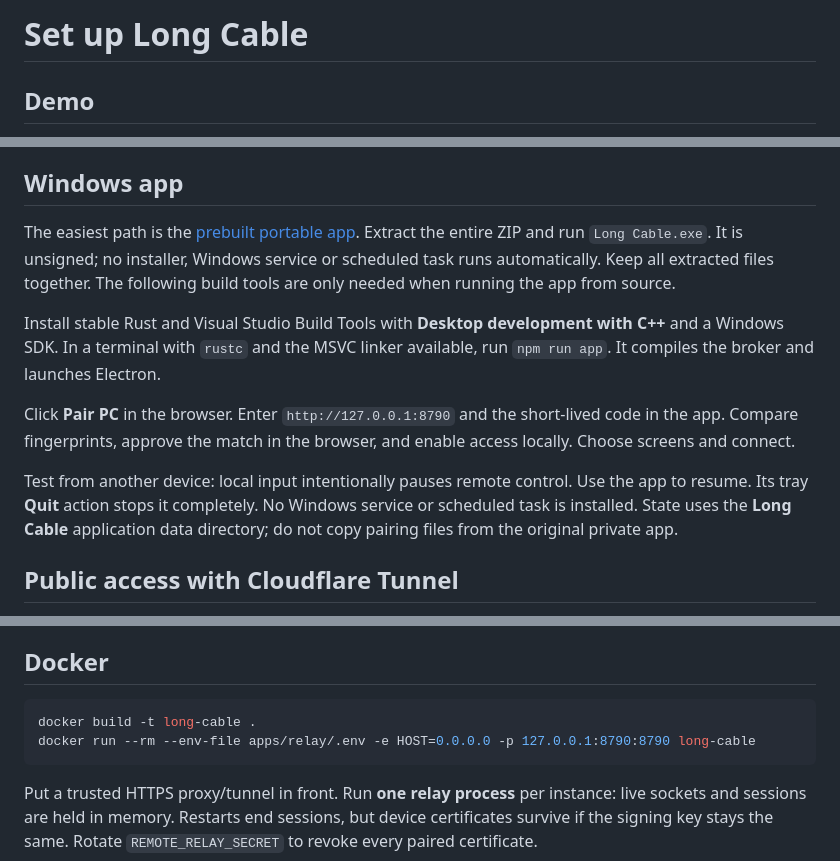
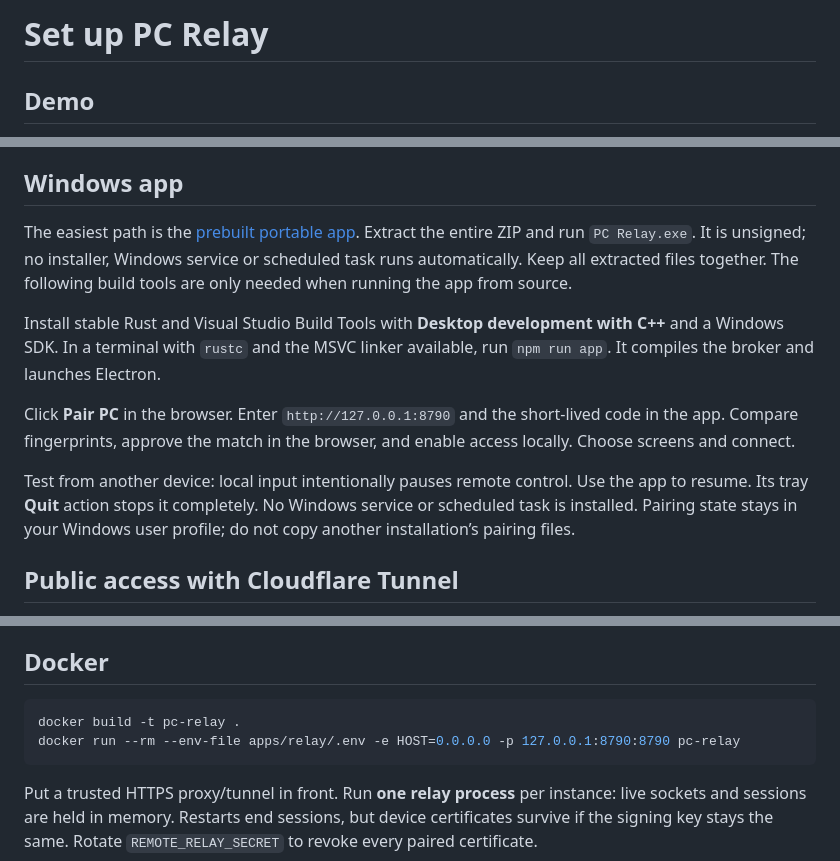
Before and after one commit to 313Wentzy/pc-relay, a Markdown page: docs/setup.md, 3 parts joined by grey strips. GitHub-like rendering.

````diff
--- a/docs/setup.md
+++ b/docs/setup.md
@@ -1,4 +1,4 @@
-# Set up Long Cable
+# Set up PC Relay
 
 ## Demo
 
@@ -27,8 +27,8 @@ sign-ins use that same authenticator. Owner checks happen on the server.
 
 ## Windows app
 
-The easiest path is the [prebuilt portable app](https://github.com/313Wentzy/long-cable/releases).
-Extract the entire ZIP and run `Long Cable.exe`. It is unsigned; no installer,
+The easiest path is the [prebuilt portable app](https://github.com/313Wentzy/pc-relay/releases).
+Extract the entire ZIP and run `PC Relay.exe`. It is unsigned; no installer,
 Windows service or scheduled task runs automatically. Keep all extracted files together.
 The following build tools are only needed when running the app from source.
 
@@ -42,8 +42,7 @@ enable access locally. Choose screens and connect.
 
 Test from another device: local input intentionally pauses remote control. Use
 the app to resume. Its tray **Quit** action stops it completely. No Windows
-service or scheduled task is installed. State uses the **Long Cable** application
-data directory; do not copy pairing files from the original private app.
+service or scheduled task is installed. Pairing state stays in your Windows user profile; do not copy another installation’s pairing files.
 
 ## Public access with Cloudflare Tunnel
 
@@ -94,8 +93,8 @@ credentials reach authenticated peers; use short-lived credentials and quotas.
 ## Docker
 
 ```sh
-docker build -t long-cable .
-docker run --rm --env-file apps/relay/.env -e HOST=0.0.0.0 -p 127.0.0.1:8790:8790 long-cable
+docker build -t pc-relay .
+docker run --rm --env-file apps/relay/.env -e HOST=0.0.0.0 -p 127.0.0.1:8790:8790 pc-relay
 ```
 
 Put a trusted HTTPS proxy/tunnel in front. Run **one relay process** per instance:
````
Also changed, not shown: README.md (+10 -10 lines), SECURITY.md (+1 -1 lines), docs/demo.png, 14 other files.
